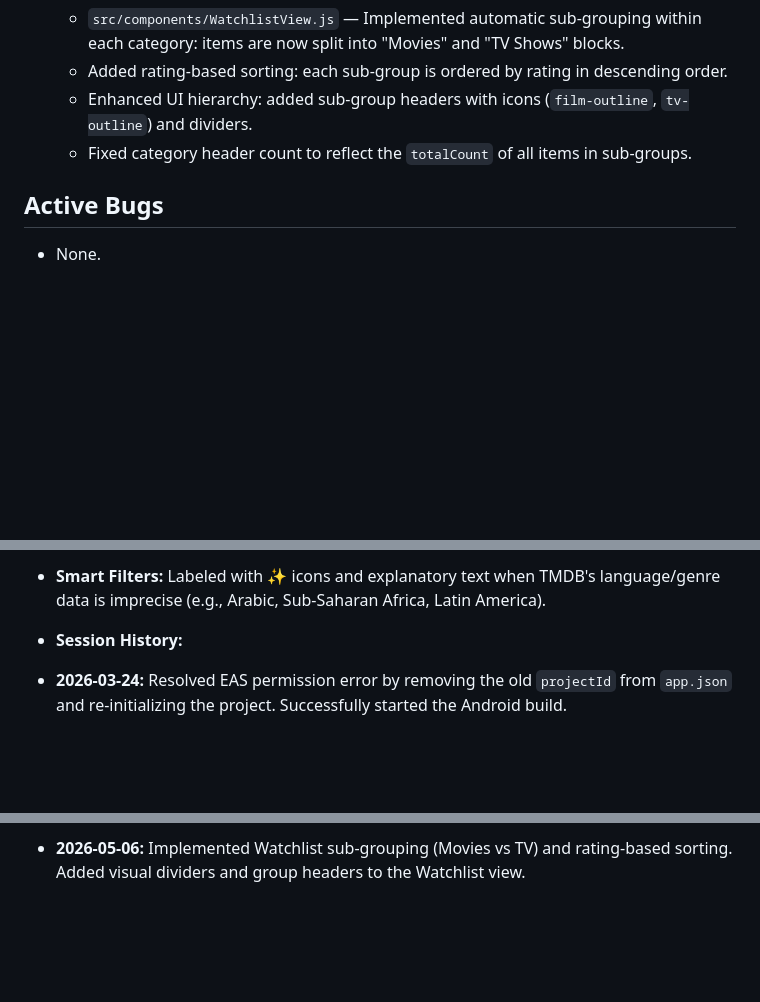
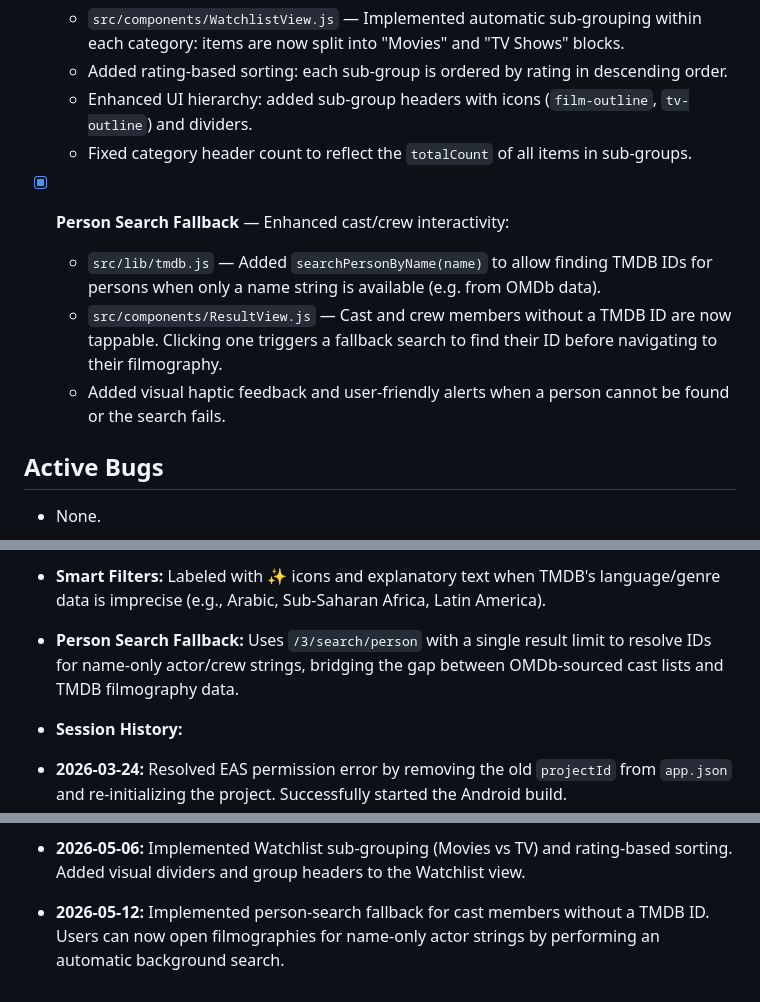
Before and after one commit to visual-zimbabwe/find-streamer, a Markdown page: mobile-app/PROGRESS.md, 3 parts joined by grey strips. Drawn GitHub-style; blank space fills up the shorter version.

Commit message:
DOCS: update progress with person search fallback

```diff
--- a/mobile-app/PROGRESS.md
+++ b/mobile-app/PROGRESS.md
@@ -40,6 +40,11 @@ Responsive Design & Fluid Sizing — Adapting UI elements to scale consistently
   - Enhanced UI hierarchy: added sub-group headers with icons (`film-outline`, `tv-outline`) and dividers.
   - Fixed category header count to reflect the `totalCount` of all items in sub-groups.
 
+- [x] **Person Search Fallback** — Enhanced cast/crew interactivity:
+  - `src/lib/tmdb.js` — Added `searchPersonByName(name)` to allow finding TMDB IDs for persons when only a name string is available (e.g. from OMDb data).
+  - `src/components/ResultView.js` — Cast and crew members without a TMDB ID are now tappable. Clicking one triggers a fallback search to find their ID before navigating to their filmography.
+  - Added visual haptic feedback and user-friendly alerts when a person cannot be found or the search fails.
+
 ## Active Bugs
 - None.
 
@@ -59,6 +64,7 @@ Responsive Design & Fluid Sizing — Adapting UI elements to scale consistently
 - **Sort options:** Media-type aware — Revenue hidden for TV; date sort params switch between `primary_release_date.*` (movies) and `first_air_date.*` (TV).
 - **Language Presets:** Uses a dedicated `languagePresets.js` mapping layer instead of raw ISO codes. "Exclude English" is simulated by including all non-English languages in `with_original_language` since TMDB lacks a `without_original_language` parameter.
 - **Smart Filters:** Labeled with ✨ icons and explanatory text when TMDB's language/genre data is imprecise (e.g., Arabic, Sub-Saharan Africa, Latin America).
+- **Person Search Fallback:** Uses `/3/search/person` with a single result limit to resolve IDs for name-only actor/crew strings, bridging the gap between OMDb-sourced cast lists and TMDB filmography data.
 
 - **Session History:**
 - **2026-03-24:** Resolved EAS permission error by removing the old `projectId` from `app.json` and re-initializing the project. Successfully started the Android build.
@@ -67,3 +73,4 @@ Responsive Design & Fluid Sizing — Adapting UI elements to scale consistently
 - **2026-05-02 (session 1):** Added director/creator tappable links (FilmographyScreen) for movies and TV shows.
 - **2026-05-02 (session 2):** Extended to starring actors — all 5 top-billed cast members are tappable; clicking one shows their full filmography (movies + TV shows combined) via TMDB combined_credits API.
 - **2026-05-06:** Implemented Watchlist sub-grouping (Movies vs TV) and rating-based sorting. Added visual dividers and group headers to the Watchlist view.
+- **2026-05-12:** Implemented person-search fallback for cast members without a TMDB ID. Users can now open filmographies for name-only actor strings by performing an automatic background search.
```
